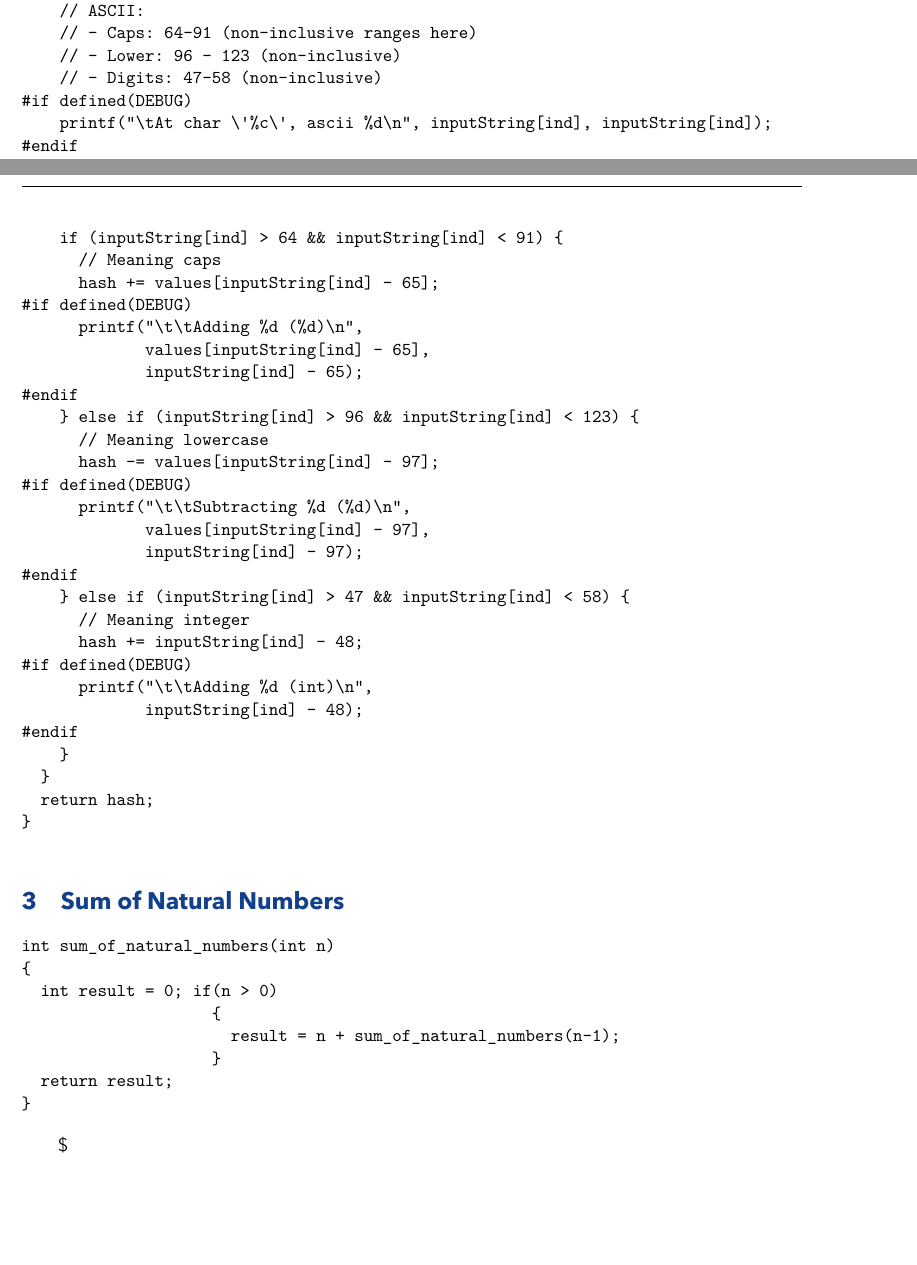
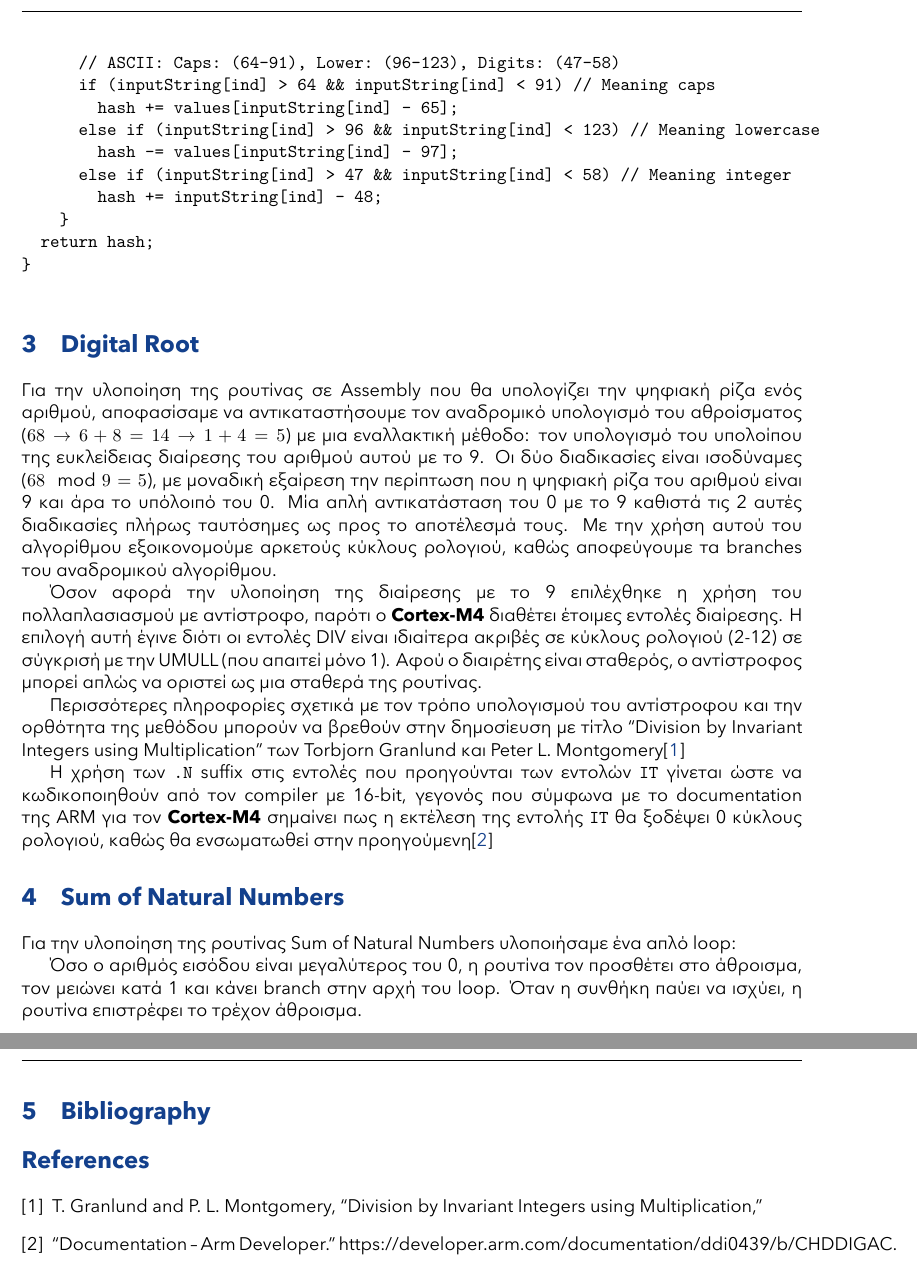
Before and after one commit to chatziiola/ece-auth_mp, a LaTeX document (lab1/mp_lab1_report.tex, which reads MicroProcessors.bib): two parts of pages 1 and 2 of 3 before the commit and two parts of pages 2 and 3 of 3 after it, joined at a grey line, cut so that both start at the same text, the shorter picture padded with empty space. The pictures show the PDF file lab1/mp_lab1_report.pdf that the author committed with the source.

Commit message:
Updated report, removed test binary

```diff
--- /dev/null
+++ b/MicroProcessors.bib
@@ -0,0 +1,9 @@
+@misc{DocumentationArmDeveloper,
+  title = {Documentation -- {{Arm Developer}}},
+  urldate = {2024-04-18},
+  howpublished = {https://developer.arm.com/documentation/ddi0439/b/CHDDIGAC},
+  file = {/Users/thraller/Github/miref/storage/FP7BHSRQ/CHDDIGAC.html}
+}
+
+@article{granlundDivisionInvariantIntegers,
+  title = {Division by {{Invariant Integers}} Using {{Multiplication}}},
--- a/lab1/mp_lab1_report.tex
+++ b/lab1/mp_lab1_report.tex
@@ -25 +31,4 @@
+\end{quote}
 
+Η τωρινή υλοποίηση λειτουργεί ως εξής:
+\begin{enumerate}
@@ -26,2 +41,3 @@
+\end{enumerate}
 \section{Hashing Function}
-\label{sec:org298e7a2}
+\label{sec:org5b6cad2}
@@ -28,5 +49,2 @@
 \begin{verbatim}
 int hashfunc(char inputString[]) {
-#if defined(DEBUG)
-  printf("\tStarting hashfunc with %s\n", inputString);
-#endif
@@ -39 +54,0 @@ int hashfunc(char inputString[]) {
-    // ASCII:
@@ -43,49 +55,59 @@ int hashfunc(char inputString[]) {
-#if defined(DEBUG)
-    printf("\tAt char \'%c\', ascii %d\n", inputString[ind], inputString[ind]);
-#endif
-    if (inputString[ind] > 64 && inputString[ind] < 91) {
-      // Meaning caps
-      hash += values[inputString[ind] - 65];
-#if defined(DEBUG)
-      printf("\t\tAdding %d (%d)\n",
-             values[inputString[ind] - 65],
-             inputString[ind] - 65);
-#endif
-    } else if (inputString[ind] > 96 && inputString[ind] < 123) {
-      // Meaning lowercase
-      hash -= values[inputString[ind] - 97];
-#if defined(DEBUG)
-      printf("\t\tSubtracting %d (%d)\n",
-             values[inputString[ind] - 97],
-             inputString[ind] - 97);
-#endif
-    } else if (inputString[ind] > 47 && inputString[ind] < 58) {
-      // Meaning integer
-      hash += inputString[ind] - 48;
-#if defined(DEBUG)
-      printf("\t\tAdding %d (int)\n",
-             inputString[ind] - 48);
-#endif
+  for (int ind = 0; inputString[ind]!='\0'; ind++)
+    {
+      // ASCII: Caps: (64-91), Lower: (96-123), Digits: (47-58)
+      if (inputString[ind] > 64 && inputString[ind] < 91) // Meaning caps
+        hash += values[inputString[ind] - 65];
+      else if (inputString[ind] > 96 && inputString[ind] < 123) // Meaning lowercase
+        hash -= values[inputString[ind] - 97];
+      else if (inputString[ind] > 47 && inputString[ind] < 58) // Meaning integer
+        hash += inputString[ind] - 48;
     }
-  }
   return hash;
 }
 
 \end{verbatim}
+\section{Digital Root}
+\label{sec:org93040ec}
+Για την υλοποίηση της ρουτίνας σε Assembly που θα υπολογίζει την
+ψηφιακή ρίζα ενός αριθμού, αποφασίσαμε να αντικαταστήσουμε τον
+αναδρομικό υπολογισμό του αθροίσματος (\(68 \to 6 + 8 = 14 \to 1 + 4 = 5\))
+με μια εναλλακτική μέθοδο: τον υπολογισμό του υπολοίπου της
+ευκλείδειας διαίρεσης του αριθμού αυτού με το 9. Οι δύο διαδικασίες
+είναι ισοδύναμες (\(68\mod 9 = 5\)), με μοναδική εξαίρεση την περίπτωση
+που η ψηφιακή ρίζα του αριθμού είναι 9 και άρα το υπόλοιπό του 0. Μία
+απλή αντικατάσταση του 0 με το 9 καθιστά τις 2 αυτές διαδικασίες
+πλήρως ταυτόσημες ως προς το αποτέλεσμά τους. Με την χρήση αυτού του
+αλγορίθμου εξοικονομούμε αρκετούς κύκλους ρολογιού, καθώς αποφεύγουμε
+τα branches του αναδρομικού αλγορίθμου.
+
+Όσον αφορά την υλοποίηση της διαίρεσης με το 9 επιλέχθηκε η χρήση του
+πολλαπλασιασμού με αντίστροφο, παρότι ο \textbf{Cortex-M4} διαθέτει έτοιμες
+εντολές διαίρεσης. Η επιλογή αυτή έγινε διότι οι εντολές DIV είναι
+ιδιαίτερα ακριβές σε κύκλους ρολογιού (2-12) σε σύγκρισή με την UMULL
+(που απαιτεί μόνο 1). Αφού ο διαιρέτης είναι σταθερός, ο αντίστροφος
+μπορεί απλώς να οριστεί ως μια σταθερά της ρουτίνας.
+
+Περισσότερες πληροφορίες σχετικά με τον τρόπο υπολογισμού του
+αντίστροφου και την ορθότητα της μεθόδου μπορούν να βρεθούν στην
+δημοσίευση με τίτλο “Division by Invariant Integers using
+Multiplication” των Torbjorn Granlund και Peter L. Montgomery\cite{granlundDivisionInvariantIntegers}
+
+Η χρήση των \texttt{.N} suffix στις εντολές που προηγούνται των εντολών \texttt{IT}
+γίνεται ώστε να κωδικοποιηθούν από τον compiler με 16-bit, γεγονός που
+σύμφωνα με το documentation της ARM για τον \textbf{Cortex-M4} σημαίνει πως η
+εκτέλεση της εντολής \texttt{IT} θα ξοδέψει 0 κύκλους ρολογιού, καθώς θα
+ενσωματωθεί στην προηγούμενη\cite{DocumentationArmDeveloper}
 \section{Sum of Natural Numbers}
-\label{sec:org614a35a}
-\begin{verbatim}
-int sum_of_natural_numbers(int n)
-{
-  int result = 0; if(n > 0)
-                    {
-                      result = n + sum_of_natural_numbers(n-1);
-                    }
-  return result;
-}
-\end{verbatim}
+\label{sec:org094e030}
+Για την υλοποίηση της ρουτίνας Sum of Natural Numbers υλοποιήσαμε ένα
+απλό loop:
 
-\$
-\section{}
-\label{sec:orgfb161cd}
+Όσο ο αριθμός εισόδου είναι μεγαλύτερος του 0, η ρουτίνα τον προσθέτει
+στο άθροισμα, τον μειώνει κατά 1 και κάνει branch στην αρχή του loop.
+Όταν η συνθήκη παύει να ισχύει, η ρουτίνα επιστρέφει το τρέχον
+άθροισμα.
+\section{Bibliography}
+\label{sec:orgdf1f8cf}
+\bibliographystyle{ieeetr}
+\bibliography{../Microprocessors}
 \end{document}
```
Also changed, not shown: lab1/mp_lab1_report.pdf, MicroProcessors.bib (5 more changed lines), lab1/mp_lab1_report.tex (38 more changed lines), 2 other files.
